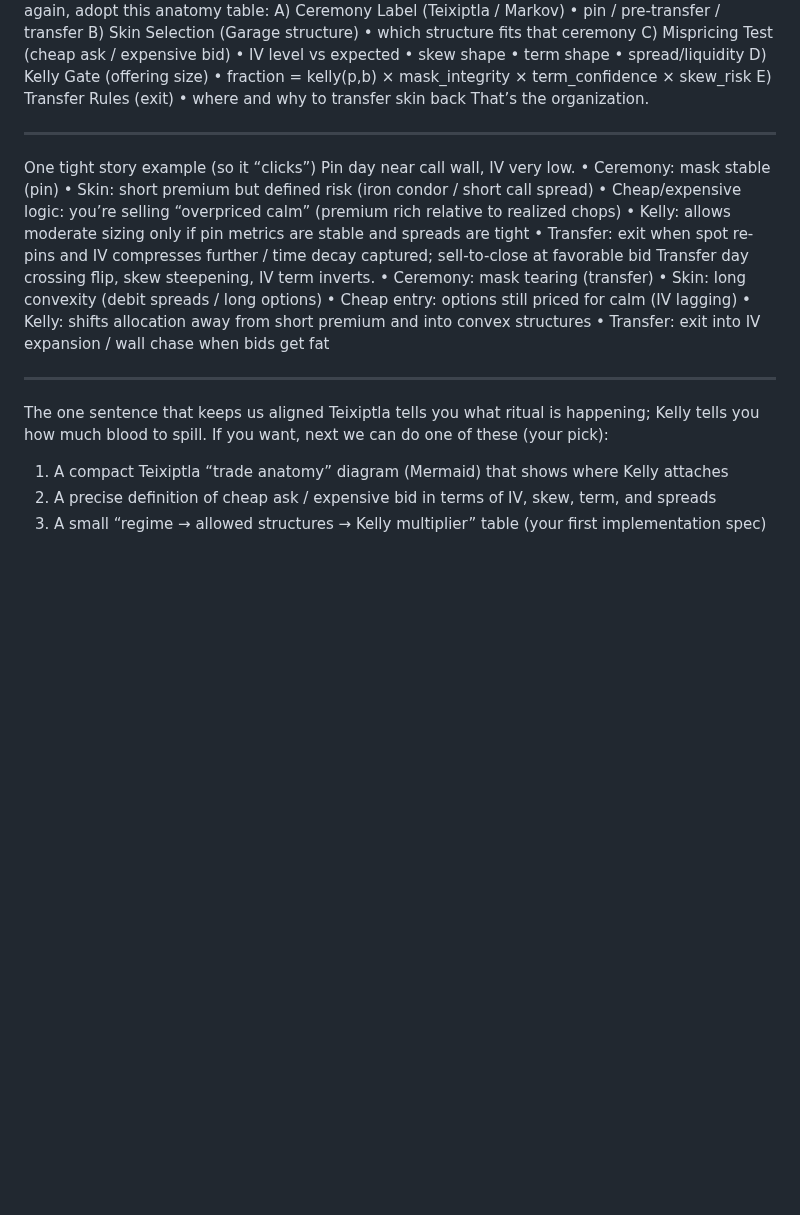
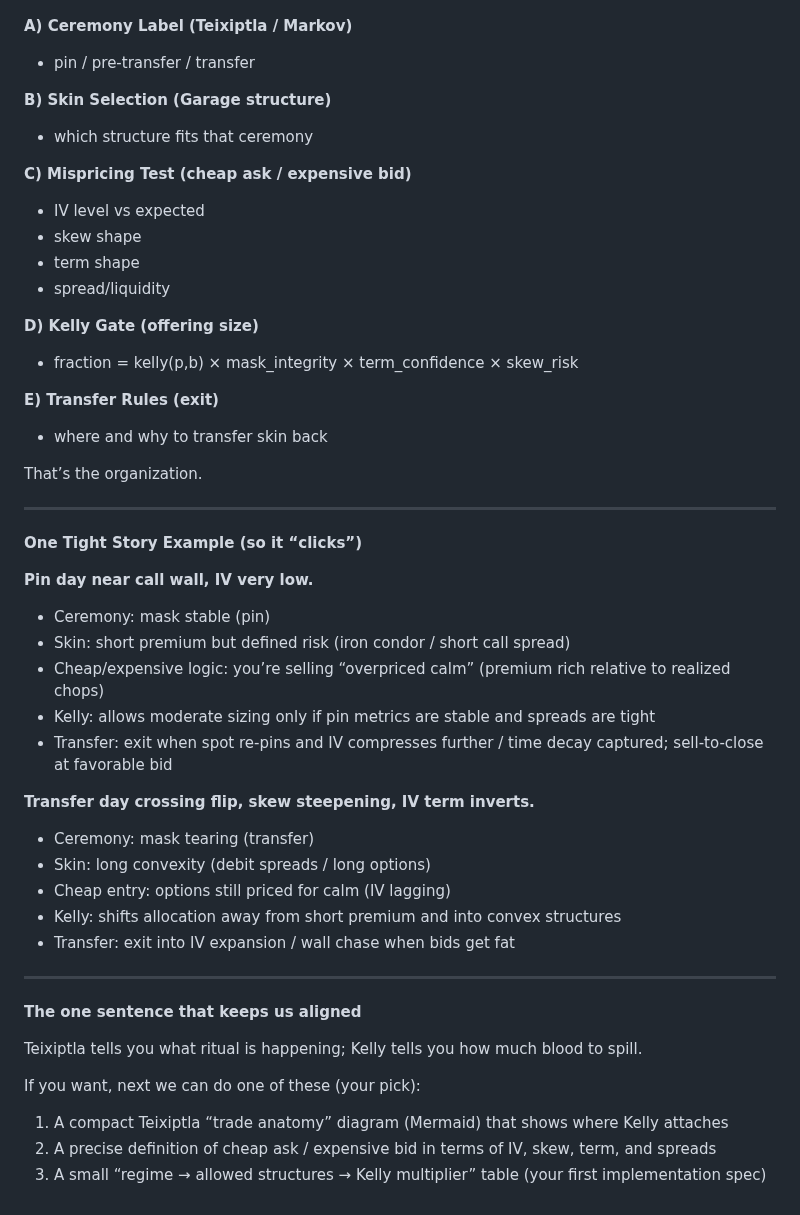
Before and after one commit to Photon1c/PecuniaryScriptsLibrary, a Markdown page: scripts/strategies/Teixiptla-Garage-Markov-backup.md, the part around one of its changes. GitHub-like rendering; blank space fills up the shorter version.

Commit message:
Refactor Teixiptla Garage Markdown for clarity

```diff
--- a/scripts/strategies/Teixiptla-Garage-Markov-backup.md
+++ b/scripts/strategies/Teixiptla-Garage-Markov-backup.md
@@ -110,36 +142,50 @@ The Logistics: Keep It Organized as a Diagram (no code yet)
 To keep this from getting tangled again, adopt this anatomy table:
-A) Ceremony Label (Teixiptla / Markov)
-•	pin / pre-transfer / transfer
-B) Skin Selection (Garage structure)
-•	which structure fits that ceremony
-C) Mispricing Test (cheap ask / expensive bid)
-•	IV level vs expected
-•	skew shape
-•	term shape
-•	spread/liquidity
-D) Kelly Gate (offering size)
-•	fraction = kelly(p,b) × mask_integrity × term_confidence × skew_risk
-E) Transfer Rules (exit)
-•	where and why to transfer skin back
+
+**A) Ceremony Label (Teixiptla / Markov)**
+- pin / pre-transfer / transfer
+
+**B) Skin Selection (Garage structure)**
+- which structure fits that ceremony
+
+**C) Mispricing Test (cheap ask / expensive bid)**
+- IV level vs expected
+- skew shape
+- term shape
+- spread/liquidity
+
+**D) Kelly Gate (offering size)**
+- fraction = kelly(p,b) × mask_integrity × term_confidence × skew_risk
+
+**E) Transfer Rules (exit)**
+- where and why to transfer skin back
+
 That’s the organization.
-________________________________________
-One tight story example (so it “clicks”)
-Pin day near call wall, IV very low.
-•	Ceremony: mask stable (pin)
-•	Skin: short premium but defined risk (iron condor / short call spread)
-•	Cheap/expensive logic: you’re selling “overpriced calm” (premium rich relative to realized chops)
-•	Kelly: allows moderate sizing only if pin metrics are stable and spreads are tight
-•	Transfer: exit when spot re-pins and IV compresses further / time decay captured; sell-to-close at favorable bid
-Transfer day crossing flip, skew steepening, IV term inverts.
-•	Ceremony: mask tearing (transfer)
-•	Skin: long convexity (debit spreads / long options)
-•	Cheap entry: options still priced for calm (IV lagging)
-•	Kelly: shifts allocation away from short premium and into convex structures
-•	Transfer: exit into IV expansion / wall chase when bids get fat
-________________________________________
-The one sentence that keeps us aligned
+
+---
+
+**One Tight Story Example (so it “clicks”)**
+
+**Pin day near call wall, IV very low.**
+- Ceremony: mask stable (pin)
+- Skin: short premium but defined risk (iron condor / short call spread)
+- Cheap/expensive logic: you’re selling “overpriced calm” (premium rich relative to realized chops)
+- Kelly: allows moderate sizing only if pin metrics are stable and spreads are tight
+- Transfer: exit when spot re-pins and IV compresses further / time decay captured; sell-to-close at favorable bid
+
+**Transfer day crossing flip, skew steepening, IV term inverts.**
+- Ceremony: mask tearing (transfer)
+- Skin: long convexity (debit spreads / long options)
+- Cheap entry: options still priced for calm (IV lagging)
+- Kelly: shifts allocation away from short premium and into convex structures
+- Transfer: exit into IV expansion / wall chase when bids get fat
+
+---
+
+**The one sentence that keeps us aligned**
+
 Teixiptla tells you what ritual is happening; Kelly tells you how much blood to spill.
+
 If you want, next we can do one of these (your pick):
-1.	A compact Teixiptla “trade anatomy” diagram (Mermaid) that shows where Kelly attaches
-2.	A precise definition of cheap ask / expensive bid in terms of IV, skew, term, and spreads
-3.	A small “regime → allowed structures → Kelly multiplier” table (your first implementation spec)
+1. A compact Teixiptla “trade anatomy” diagram (Mermaid) that shows where Kelly attaches
+2. A precise definition of cheap ask / expensive bid in terms of IV, skew, term, and spreads
+3. A small “regime → allowed structures → Kelly multiplier” table (your first implementation spec)
```
Also changed, not shown: other parts of scripts/strategies/Teixiptla-Garage-Markov-backup.md (+113 -81 lines).
